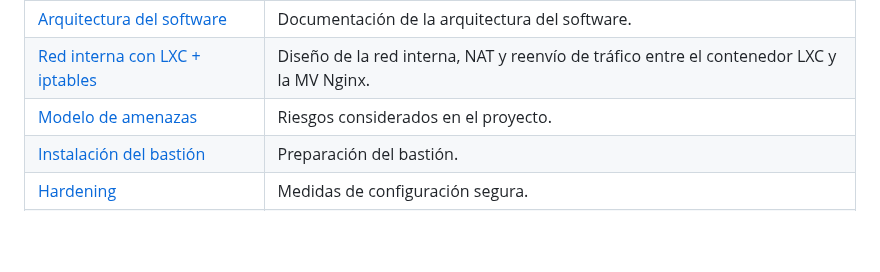
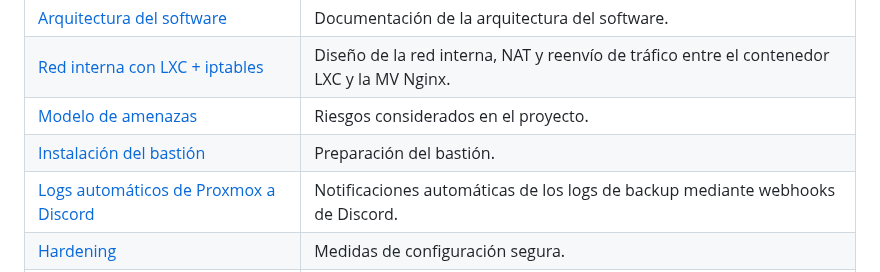
Before and after one commit to jasensioedt/LinkSight, a Markdown page: README.md, the part around the change. Drawn GitHub-style; blank space fills up the shorter version.

Commit message:
Link automatic log documentation from README

```diff
--- a/README.md
+++ b/README.md
@@ -33,6 +33,7 @@ El repositorio también incluye documentación sobre el alcance, la arquitectura
 | [Red interna con LXC + iptables](./Arquitectura%20del%20Software/red_interna.md) | Diseño de la red interna, NAT y reenvío de tráfico entre el contenedor LXC y la MV Nginx. |
 | [Modelo de amenazas](./docs/amenazas.md) | Riesgos considerados en el proyecto. |
 | [Instalación del bastión](./docs/instalacion_bastion.md) | Preparación del bastión. |
+| [Logs automáticos de Proxmox a Discord](./docs/logs_automaticos.md) | Notificaciones automáticas de los logs de backup mediante webhooks de Discord. |
 | [Hardening](./docs/hardening.md) | Medidas de configuración segura. |
 | [Copias de seguridad con Rclone](./docs/backups-rclone.md) | Documentación de las copias de seguridad. |
 | [Despliegue de la aplicación](./Web/linksight/README.md) | Documentación técnica del despliegue y la configuración de la aplicación. |
```
